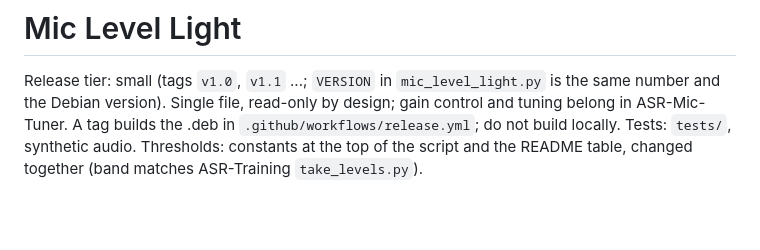
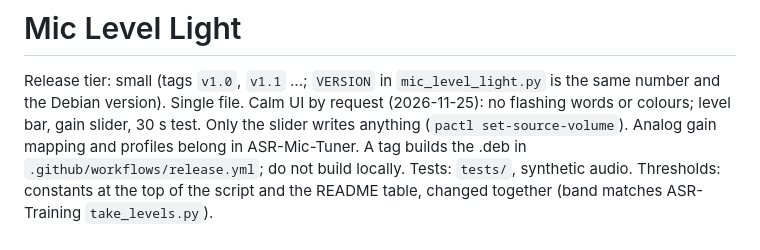
Before and after one commit to danielrosehill/Mic-Level-Light, a Markdown page: CLAUDE.md, the part around the change. GitHub-like rendering; blank space fills up the shorter version.

```diff
--- a/CLAUDE.md
+++ b/CLAUDE.md
@@ -1,6 +1,7 @@
 # Mic Level Light
 
 Release tier: small (tags `v1.0`, `v1.1` ...; `VERSION` in `mic_level_light.py` is the same number and the Debian version).
-Single file, read-only by design; gain control and tuning belong in ASR-Mic-Tuner. A tag builds the .deb in
+Single file. Calm UI by request (2026-11-25): no flashing words or colours; level bar, gain slider, 30 s test. Only the slider writes
+anything (`pactl set-source-volume`). Analog gain mapping and profiles belong in ASR-Mic-Tuner. A tag builds the .deb in
 `.github/workflows/release.yml`; do not build locally. Tests: `tests/`, synthetic audio. Thresholds: constants at the
 top of the script and the README table, changed together (band matches ASR-Training `take_levels.py`).
```
Also changed, not shown: README.md (+7 -14 lines), docs/screenshot.png, 4 other files.
